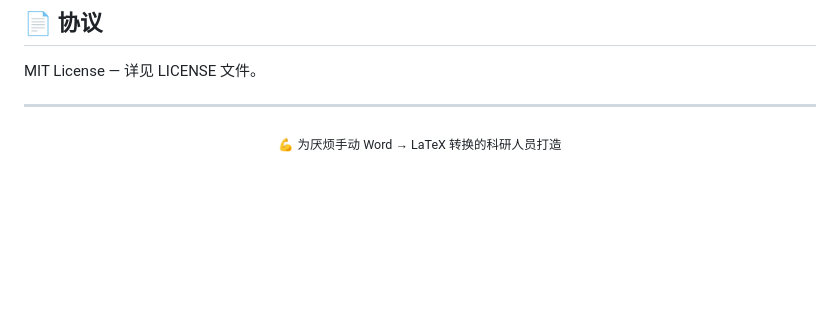
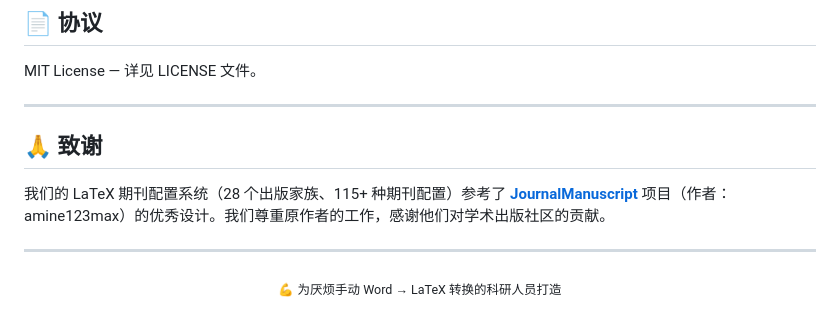
Before and after one commit to LSZ-03/Word2LaTeX, a Markdown page: README.zh.md, the part around the change. Drawn GitHub-style; blank space fills up the shorter version.

```diff
--- a/README.zh.md
+++ b/README.zh.md
@@ -248,6 +248,12 @@ MIT License — 详见 LICENSE 文件。
 
 ---
 
+## 🙏 致谢
+
+我们的 LaTeX 期刊配置系统（28 个出版家族、115+ 种期刊配置）参考了 [**JournalManuscript**](https://github.com/amine123max/JournalManuscript) 项目（作者：amine123max）的优秀设计。我们尊重原作者的工作，感谢他们对学术出版社区的贡献。
+
+---
+
 <p align="center">
   <sub>💪 为厌烦手动 Word → LaTeX 转换的科研人员打造</sub>
 </p>
```
Also changed, not shown: README.md (+6 -0 lines).
